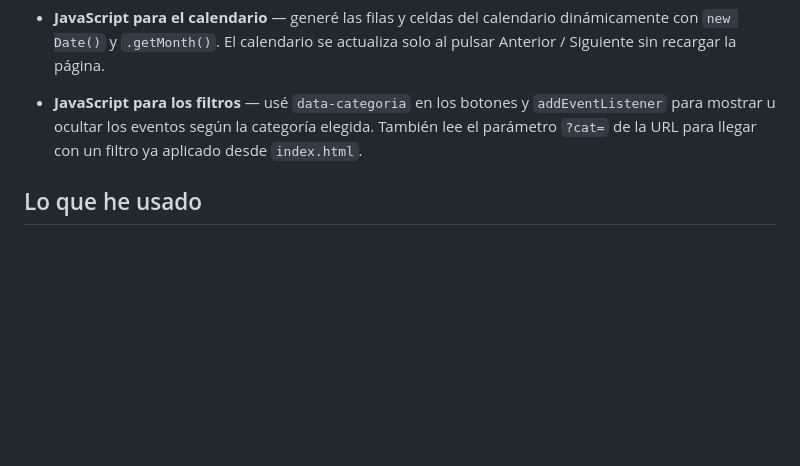
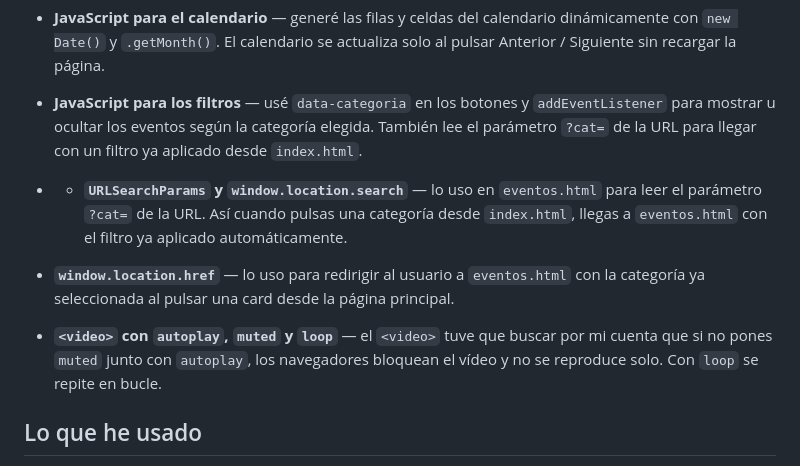
Before and after one commit to usuariokatya/Vargas-Pinera-Katya, a Markdown page: README.md, the part around the change. Drawn GitHub-style; blank space fills up the shorter version.

Commit message:
README
Más cosas que hice ayer y se me pasaron con respecto a mis códigos html.

```diff
--- a/README.md
+++ b/README.md
@@ -56,6 +56,12 @@ Cosas que no sabía antes y he ido aprendiendo mientras hacía el proyecto:
 
 - **JavaScript para los filtros** — usé `data-categoria` en los botones y `addEventListener` para mostrar u ocultar los eventos según la categoría elegida. También lee el parámetro `?cat=` de la URL para llegar con un filtro ya aplicado desde `index.html`.
 
+- - **`URLSearchParams` y `window.location.search`** — lo uso en `eventos.html` para leer el parámetro `?cat=` de la URL. Así cuando pulsas una categoría desde `index.html`, llegas a `eventos.html` con el filtro ya aplicado automáticamente.
+
+- **`window.location.href`** — lo uso para redirigir al usuario a `eventos.html` con la categoría ya seleccionada al pulsar una card desde la página principal.
+
+- **`<video>` con `autoplay`, `muted` y `loop`** — el `<video>` tuve que buscar por mi cuenta que si no pones `muted` junto con `autoplay`, los navegadores bloquean el vídeo y no se reproduce solo. Con `loop` se repite en bucle.
+
 ## Lo que he usado
 
 Para hacer el proyecto estoy trabajando con VS Code para el código, Figma para los bocetos, Oracle SQL Developer y TOAD para la base de datos, y Git para guardar los cambios con commits. Para la web uso HTML5, CSS propio, Tailwind CSS y JavaScript.
```
